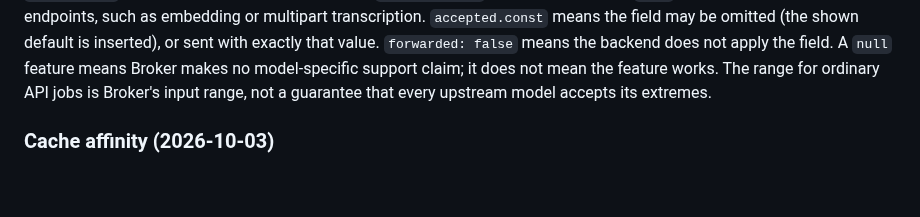
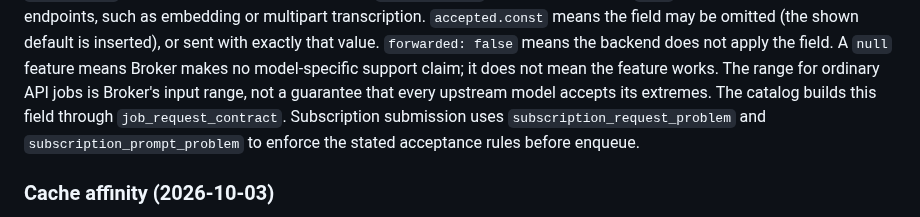
Before and after one commit to zapleoceo/AIbroker, a Markdown page: docs/api.md, the part around the change. GitHub-like rendering; blank space fills up the shorter version.

Commit message:
Document new public provider and job contract names

```diff
--- a/docs/api.md
+++ b/docs/api.md
@@ -604,6 +604,10 @@ means the backend does not apply the field. A `null` feature means Broker makes
 no model-specific support claim; it does not mean the feature works. The range
 for ordinary API jobs is Broker's input range, not a guarantee that every
 upstream model accepts its extremes.
+The catalog builds this field through `job_request_contract`. Subscription
+submission uses `subscription_request_problem` and
+`subscription_prompt_problem` to enforce the stated acceptance rules before
+enqueue.
 
 ### Cache affinity (2026-10-03)
 
```
Also changed, not shown: docs/how-to-add-provider.md (+2 -0 lines).
